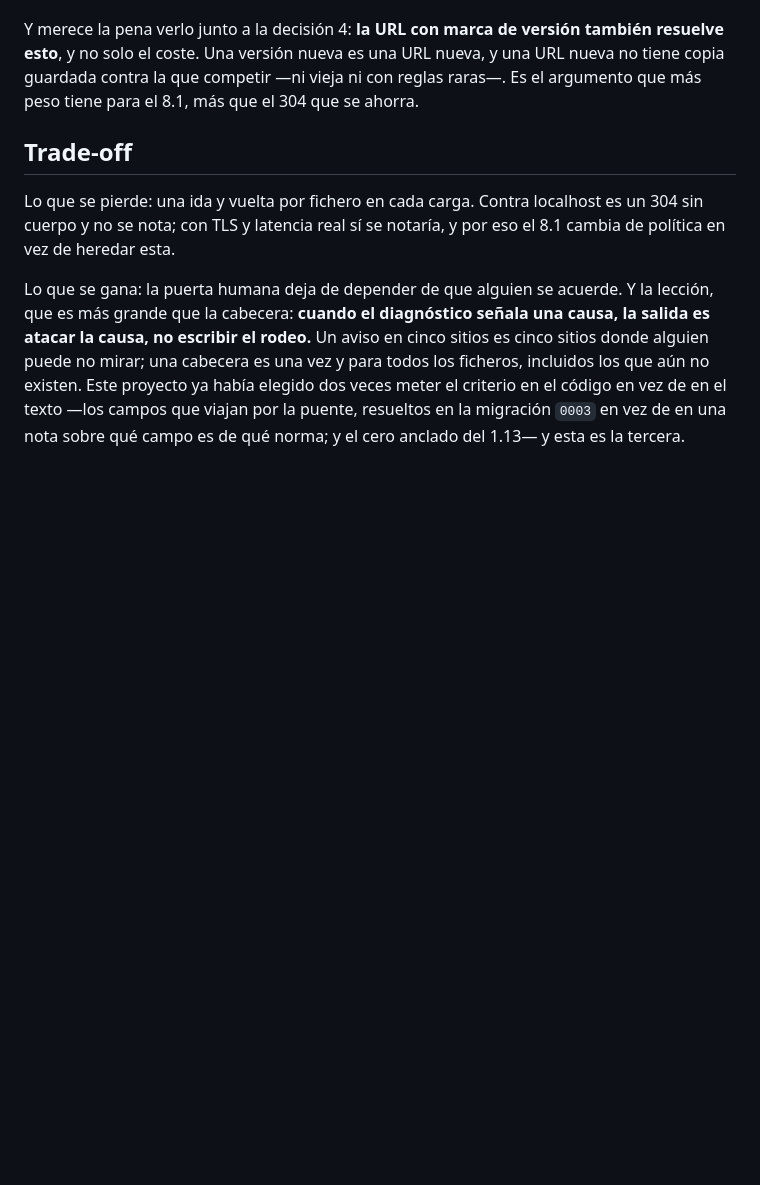
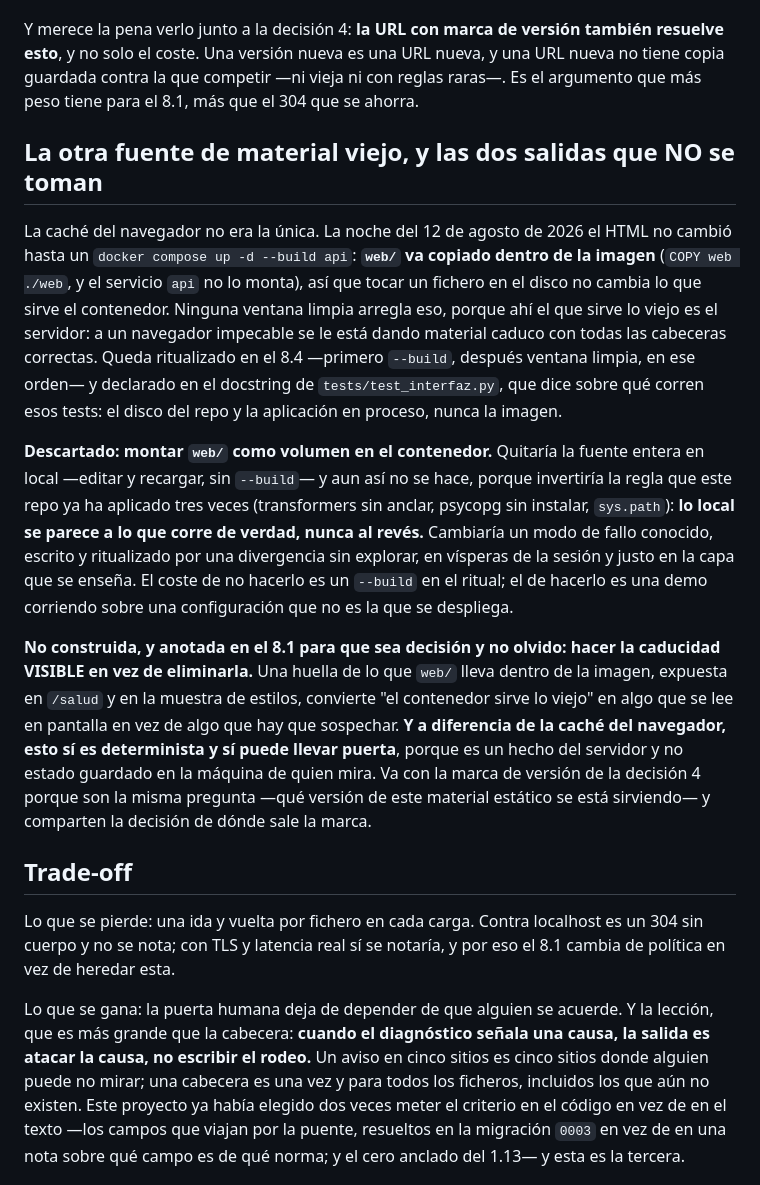
Before and after one commit to marcosmatalab/veridica, a Markdown page: docs/adr/0013-lo-estatico-manda-revalidar-en-vez-de-avisarlo-por-escrito.md, the part around the change. Drawn GitHub-style; blank space fills up the shorter version.

Commit message:
El volumen se descarta con su nombre, y la huella de la imagen queda anotada
Montar web/ en el contenedor NO se hace: invertiria la regla que este repo ya
aplico tres veces -transformers, psycopg, sys.path- de que lo local se parezca
a lo que corre de verdad y nunca al reves. Cambiaria un modo de fallo conocido,
escrito y ritualizado por una divergencia sin explorar, en visperas de la sesion
y en la capa que se enseña. Queda el ritual del 8.4, que es lo proporcionado.

Y la tercera via anotada como NO construida, con su porque: en vez de eliminar
la caducidad, hacerla VISIBLE -una huella de lo que web/ lleva dentro de la
imagen, en /salud y en la muestra de estilos-. Entonces "el contenedor sirve lo
viejo" se lee en pantalla en vez de sospecharse. Y a diferencia de la cache del
navegador SI es determinista y SI puede llevar puerta, porque es un hecho del
servidor y no estado guardado en la maquina de quien mira. Su sitio es el 8.1,
al lado de la marca de version: son la misma pregunta -que version de este
material estatico estoy sirviendo- y comparten de donde sale la marca.

De paso, corregida una frase del 8.4 que ya no era cierta con esto escrito:
decia que ninguna puerta "puede" cubrir el contenedor viejo. Hoy no lo cubre
ninguna; cubrible lo es, el dia que exista la huella.

Todo en la guia (8.1 y 8.4) y en el ADR 0013.

```diff
--- a/docs/adr/0013-lo-estatico-manda-revalidar-en-vez-de-avisarlo-por-escrito.md
+++ b/docs/adr/0013-lo-estatico-manda-revalidar-en-vez-de-avisarlo-por-escrito.md
@@ -67,6 +67,33 @@ y no solo el coste. Una versión nueva es una URL nueva, y una URL nueva no tien
 contra la que competir —ni vieja ni con reglas raras—. Es el argumento que más peso tiene para el
 8.1, más que el 304 que se ahorra.
 
+## La otra fuente de material viejo, y las dos salidas que NO se toman
+
+La caché del navegador no era la única. La noche del 12 de agosto de 2026 el HTML no cambió hasta un
+`docker compose up -d --build api`: **`web/` va copiado dentro de la imagen** (`COPY web ./web`, y el
+servicio `api` no lo monta), así que tocar un fichero en el disco no cambia lo que sirve el
+contenedor. Ninguna ventana limpia arregla eso, porque ahí el que sirve lo viejo es el servidor: a un
+navegador impecable se le está dando material caduco con todas las cabeceras correctas. Queda
+ritualizado en el 8.4 —primero `--build`, después ventana limpia, en ese orden— y declarado en el
+docstring de `tests/test_interfaz.py`, que dice sobre qué corren esos tests: el disco del repo y la
+aplicación en proceso, nunca la imagen.
+
+**Descartado: montar `web/` como volumen en el contenedor.** Quitaría la fuente entera en local
+—editar y recargar, sin `--build`— y aun así no se hace, porque invertiría la regla que este repo ya
+ha aplicado tres veces (transformers sin anclar, psycopg sin instalar, `sys.path`): **lo local se
+parece a lo que corre de verdad, nunca al revés.** Cambiaría un modo de fallo conocido, escrito y
+ritualizado por una divergencia sin explorar, en vísperas de la sesión y justo en la capa que se
+enseña. El coste de no hacerlo es un `--build` en el ritual; el de hacerlo es una demo corriendo
+sobre una configuración que no es la que se despliega.
+
+**No construida, y anotada en el 8.1 para que sea decisión y no olvido: hacer la caducidad VISIBLE en
+vez de eliminarla.** Una huella de lo que `web/` lleva dentro de la imagen, expuesta en `/salud` y en
+la muestra de estilos, convierte "el contenedor sirve lo viejo" en algo que se lee en pantalla en vez
+de algo que hay que sospechar. **Y a diferencia de la caché del navegador, esto sí es determinista y
+sí puede llevar puerta**, porque es un hecho del servidor y no estado guardado en la máquina de quien
+mira. Va con la marca de versión de la decisión 4 porque son la misma pregunta —qué versión de este
+material estático se está sirviendo— y comparten la decisión de dónde sale la marca.
+
 ## Trade-off
 
 Lo que se pierde: una ida y vuelta por fichero en cada carga. Contra localhost es un 304 sin cuerpo y
```
Also changed, not shown: guia-definitiva.md (+5 -1 lines).
